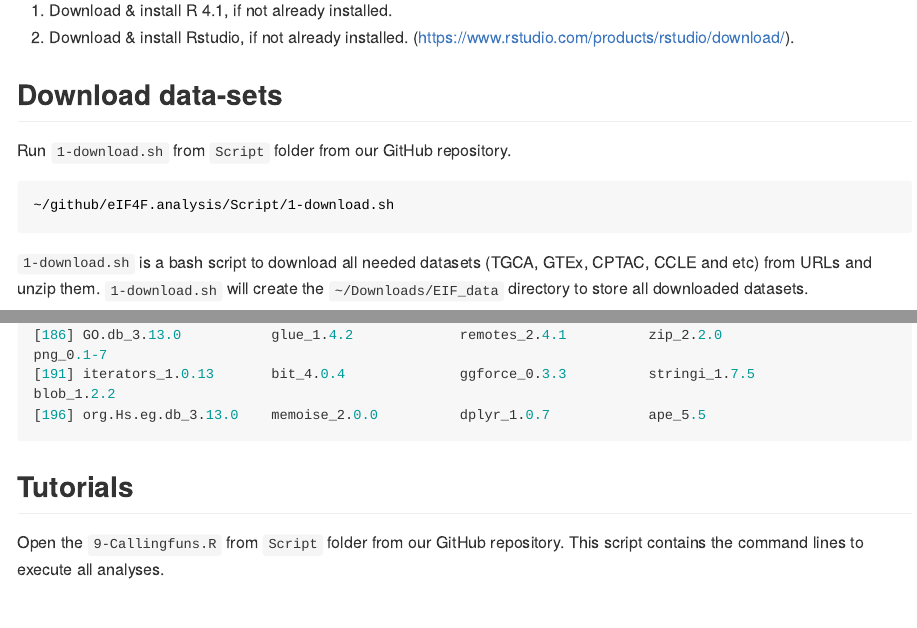
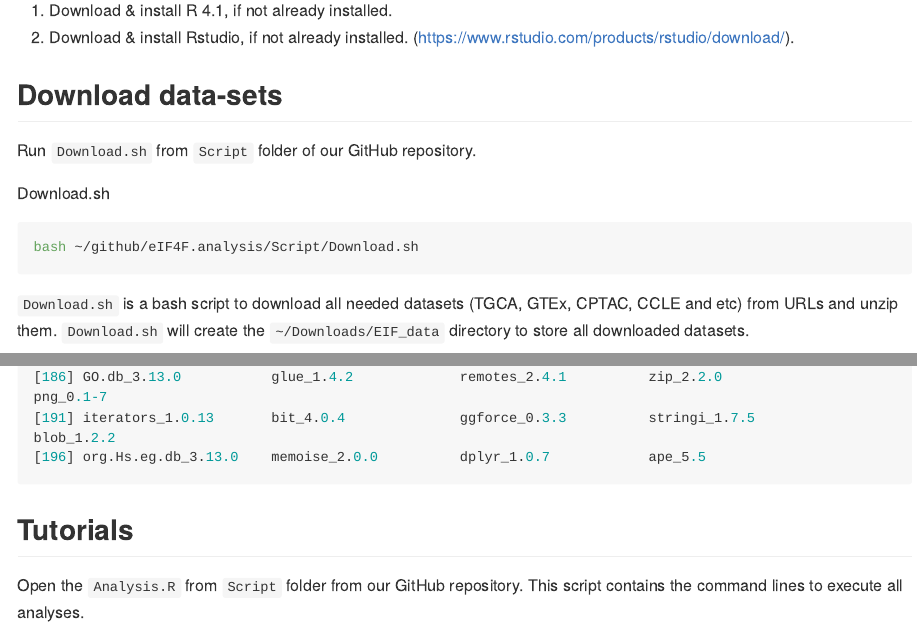
Before and after one commit to dlroxe/eIF4F.analysis, an R Markdown document (README.Rmd): the page in a window 1100 px wide, from 1580 px down, and a second part further down, joined at a grey line. The pictures show the output file README.md that the author committed with the source, drawn offline in the style of GitHub; long lines of code are wrapped.

Commit message:
change the file names in README accordingly

````diff
--- a/README.Rmd
+++ b/README.Rmd
@@ -86,13 +86,15 @@ Additional details of these environments are provided in the "Session Informatio
 
 ## Download data-sets
 
-Run `1-download.sh` from `Script` folder from our GitHub repository.
+Run `Download.sh` from `Script` folder of our GitHub repository.
 
-```{bash Downlad datasets, eval = FALSE}
-~/github/eIF4F.analysis/Script/1-download.sh
+Download.sh
+
+```{bash Download datasets, eval = FALSE}
+bash ~/github/eIF4F.analysis/Script/Download.sh
 ```
 
-`1-download.sh` is a bash script to download all needed datasets (TGCA, GTEx, CPTAC, CCLE and etc) from URLs and unzip them. `1-download.sh` will create the `~/Downloads/EIF_data` directory to store all downloaded datasets.
+`Download.sh` is a bash script to download all needed datasets (TGCA, GTEx, CPTAC, CCLE and etc) from URLs and unzip them. `Download.sh` will create the `~/Downloads/EIF_data` directory to store all downloaded datasets.
 
 ``` bash
 #!/bin/sh
@@ -278,4 +280,4 @@ loaded via a namespace (and not attached):
 
 ## **Tutorials**
 
-Open the `9-Callingfuns.R` from `Script` folder from our GitHub repository. This script contains the command lines to execute all analyses.
+Open the `Analysis.R` from `Script` folder from our GitHub repository. This script contains the command lines to execute all analyses.
````
Also changed, not shown: README.md, README.Rmd (8 more changed lines).
